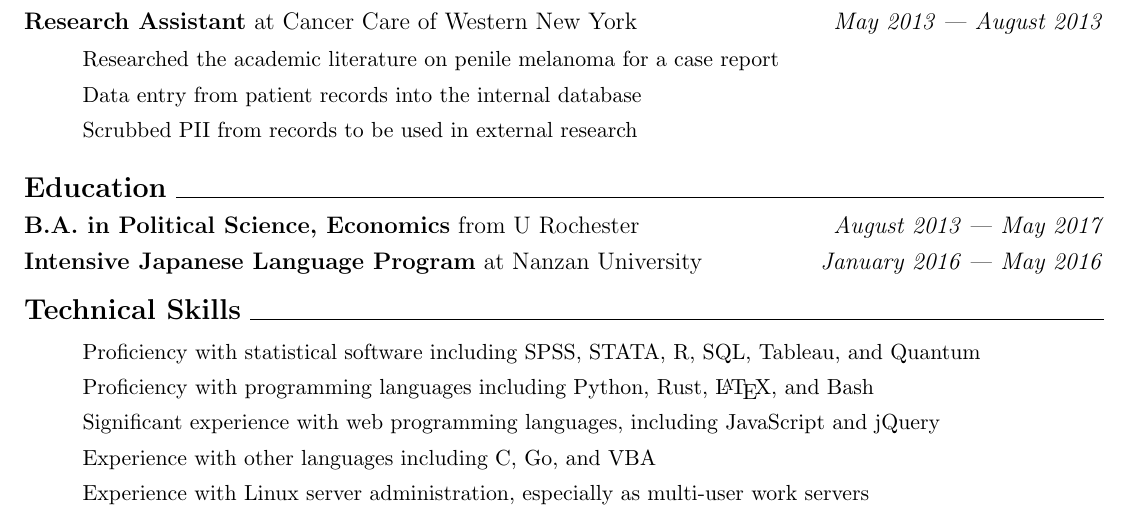
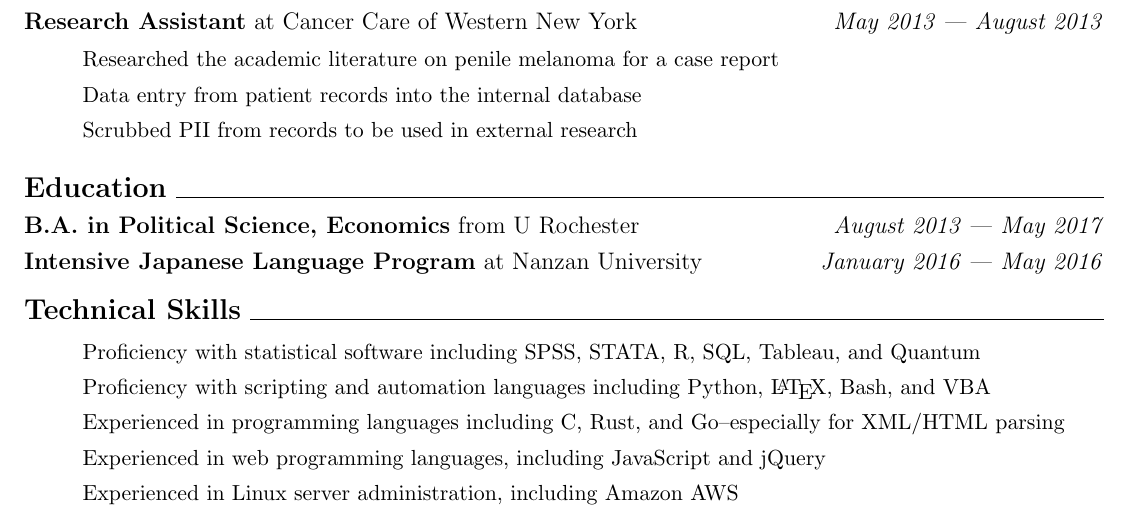
Before and after one commit to dricottone/resume, a LaTeX document (document.tex): part of the page, cut so that both start at the same text. Compiled offline with pdfLaTeX.

Commit message:
Updating technical skills

```diff
--- a/document.tex
+++ b/document.tex
@@ -104,10 +104,10 @@ I have an ongoing application for Tier 3 Security Clearance.
 \normalsize
 \begin{details}
 	\item Proficiency with statistical software including SPSS, STATA, R, SQL, Tableau, and Quantum
-	\item Proficiency with programming languages including Python, Rust, \LaTeX, and Bash
-	\item Significant experience with web programming languages, including JavaScript and jQuery
-	\item Experience with other languages including C, Go, and VBA
-	\item Experience with Linux server administration, especially as multi-user work servers
+	\item Proficiency with scripting and automation languages including Python, \LaTeX, Bash, and VBA
+	\item Experienced in programming languages including C, Rust, and Go--especially for XML/HTML parsing
+	\item Experienced in web programming languages, including JavaScript and jQuery
+	\item Experienced in Linux server administration, including Amazon AWS
 \end{details}
 
 \end{document}
```
Also changed, not shown: preview.png.
